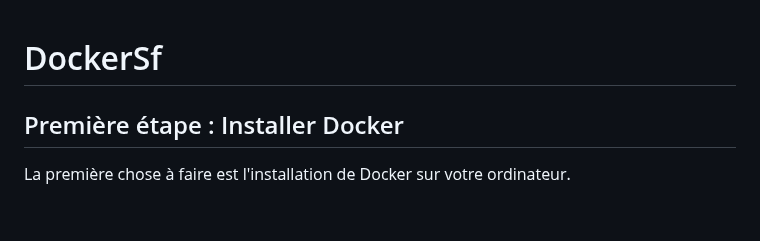
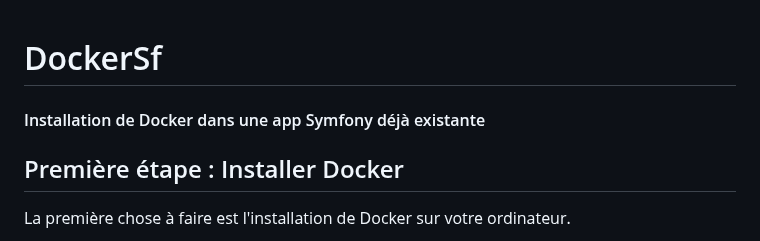
Before and after one commit to BailGui/DockerSf, a Markdown page: README.md, the part around the change. Rendered like a GitHub page; blank space fills up the shorter version.

Commit message:
majReadMe

```diff
--- a/README.md
+++ b/README.md
@@ -1,4 +1,6 @@
 # DockerSf
+
+#### Installation de Docker dans une app Symfony déjà existante
 
 ## Première étape : Installer Docker
 
```
